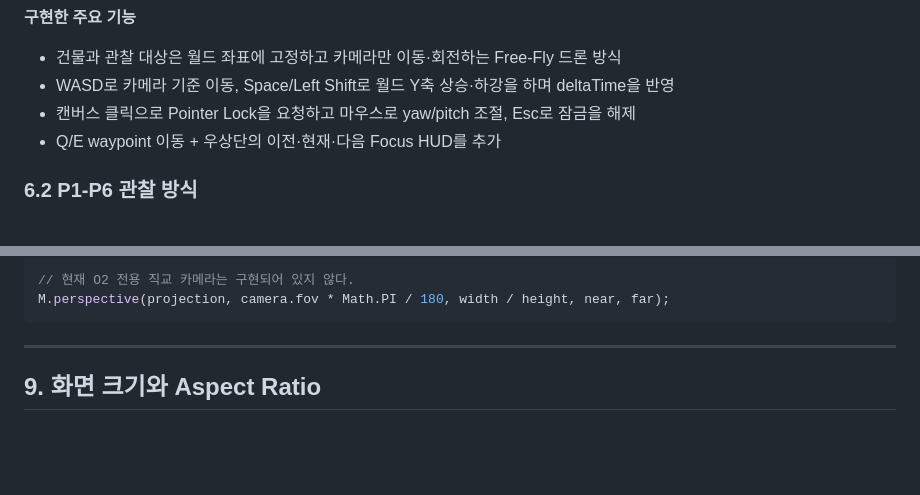
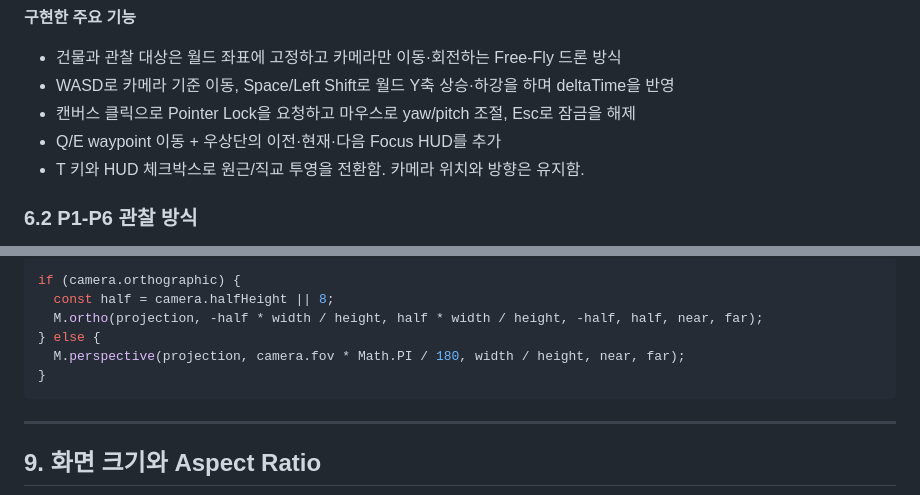
Before and after one commit to syzygykr/cg-2026-solar-syzygykr, a Markdown page: week4/week4.md, 2 parts joined by grey strips. Drawn GitHub-style; blank space fills up the shorter version.

````diff
--- a/week4/week4.md
+++ b/week4/week4.md
@@ -244,6 +244,7 @@ P3와 같이 건물 심부에 위치해 접근이 힘든 점에 직관적으로
 - WASD로 카메라 기준 이동, Space/Left Shift로 월드 Y축 상승·하강을 하며 deltaTime을 반영
 - 캔버스 클릭으로 Pointer Lock을 요청하고 마우스로 yaw/pitch 조절, Esc로 잠금을 해제
 - Q/E waypoint 이동 + 우상단의 이전·현재·다음 Focus HUD를 추가
+- T 키와 HUD 체크박스로 원근/직교 투영을 전환함. 카메라 위치와 방향은 유지함.
 
 ### 6.2 P1-P6 관찰 방식
 
@@ -420,7 +425,11 @@ O2 과제는 두 대상의 돌출 정도를 비교하도록 구성되어 있다.
 
 ```javascript
-// 현재 O2 전용 직교 카메라는 구현되어 있지 않다.
-M.perspective(projection, camera.fov * Math.PI / 180, width / height, near, far);
+if (camera.orthographic) {
+  const half = camera.halfHeight || 8;
+  M.ortho(projection, -half * width / height, half * width / height, -half, half, near, far);
+} else {
+  M.perspective(projection, camera.fov * Math.PI / 180, width / height, near, far);
+}
 ```
 
 ---
````
Also changed, not shown: other parts of week4/week4.md (+22 -18 lines).
